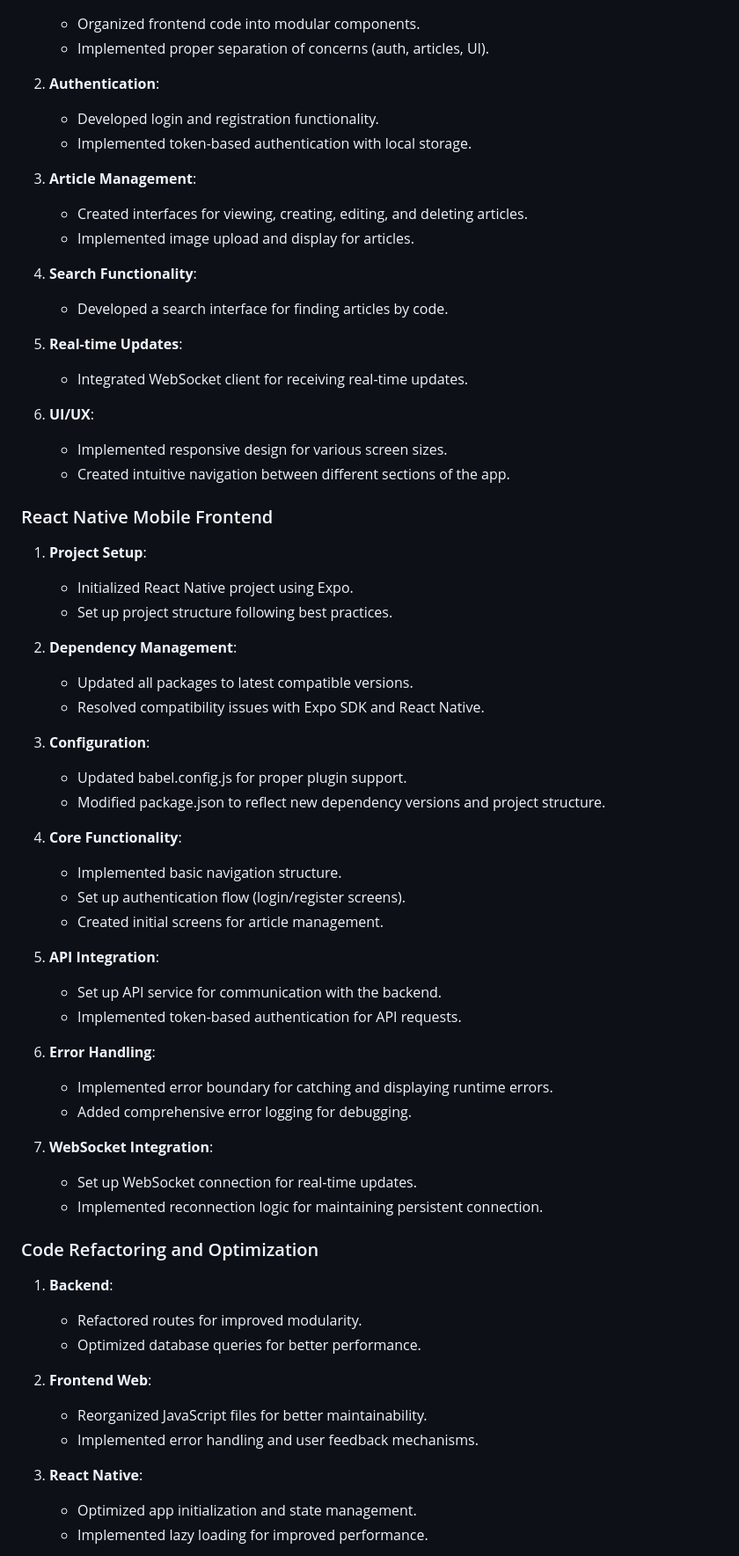
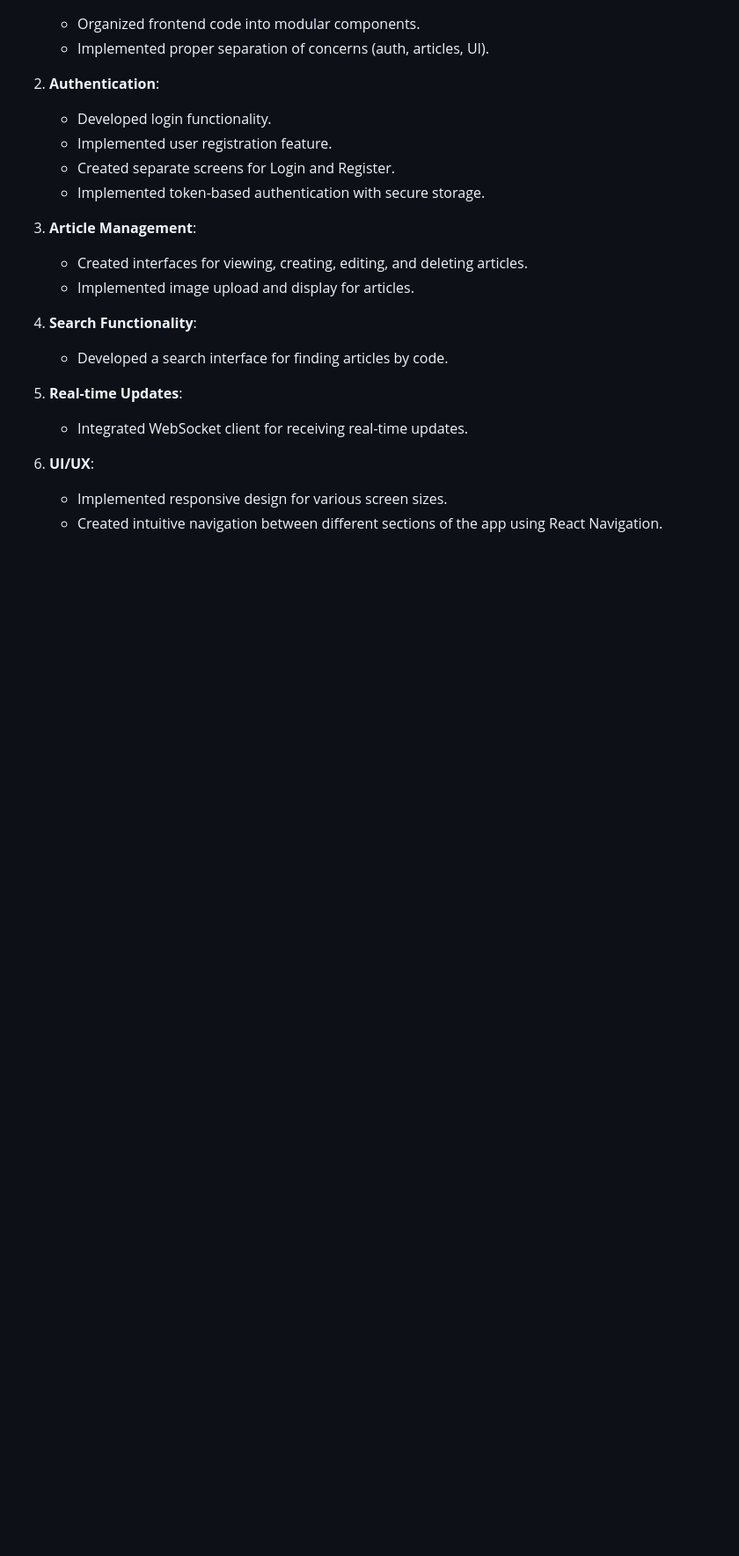
Before and after one commit to Amirofcodes/node-pro-mobile, a Markdown page: Docs/updated-node-pro-mobile-documentation.md, the part around the change printed below. Shown: that part at 88% size. Drawn GitHub-style; blank space fills up the shorter version.

Commit message:
Update project documentation to include both web and mobile frontends

```diff
--- a/Docs/updated-node-pro-mobile-documentation.md
+++ b/Docs/updated-node-pro-mobile-documentation.md
@@ -42,65 +79,27 @@ NODE-PRO Mobile is an extension of the original NODE-PRO web application, design
    - Implemented proper separation of concerns (auth, articles, UI).
 
 2. **Authentication**:
-   - Developed login and registration functionality.
-   - Implemented token-based authentication with local storage.
+
+   - Developed login functionality.
+   - Implemented user registration feature.
+   - Created separate screens for Login and Register.
+   - Implemented token-based authentication with secure storage.
 
 3. **Article Management**:
+
    - Created interfaces for viewing, creating, editing, and deleting articles.
    - Implemented image upload and display for articles.
 
 4. **Search Functionality**:
+
    - Developed a search interface for finding articles by code.
 
 5. **Real-time Updates**:
+
    - Integrated WebSocket client for receiving real-time updates.
 
 6. **UI/UX**:
+
    - Implemented responsive design for various screen sizes.
-   - Created intuitive navigation between different sections of the app.
+   - Created intuitive navigation between different sections of the app using React Navigation.
 
-### React Native Mobile Frontend
-
-1. **Project Setup**:
-   - Initialized React Native project using Expo.
-   - Set up project structure following best practices.
-
-2. **Dependency Management**:
-   - Updated all packages to latest compatible versions.
-   - Resolved compatibility issues with Expo SDK and React Native.
-
-3. **Configuration**:
-   - Updated babel.config.js for proper plugin support.
-   - Modified package.json to reflect new dependency versions and project structure.
-
-4. **Core Functionality**:
-   - Implemented basic navigation structure.
-   - Set up authentication flow (login/register screens).
-   - Created initial screens for article management.
-
-5. **API Integration**:
-   - Set up API service for communication with the backend.
-   - Implemented token-based authentication for API requests.
-
-6. **Error Handling**:
-   - Implemented error boundary for catching and displaying runtime errors.
-   - Added comprehensive error logging for debugging.
-
-7. **WebSocket Integration**:
-   - Set up WebSocket connection for real-time updates.
-   - Implemented reconnection logic for maintaining persistent connection.
-
-### Code Refactoring and Optimization
-
-1. **Backend**:
-   - Refactored routes for improved modularity.
-   - Optimized database queries for better performance.
-
-2. **Frontend Web**:
-   - Reorganized JavaScript files for better maintainability.
-   - Implemented error handling and user feedback mechanisms.
-
-3. **React Native**:
-   - Optimized app initialization and state management.
-   - Implemented lazy loading for improved performance.
-
```
Also changed, not shown: other parts of Docs/updated-node-pro-mobile-documentation.md (+63 -56 lines), readme.md (+131 -83 lines).
